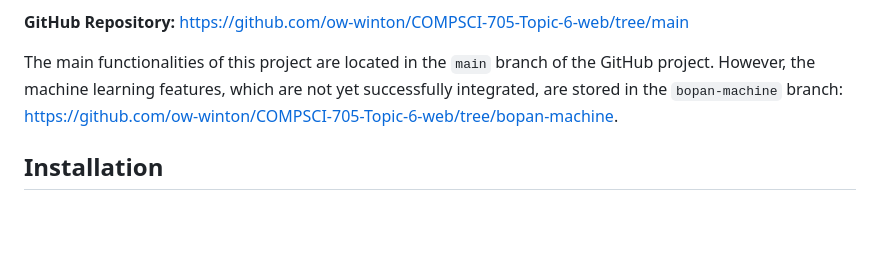
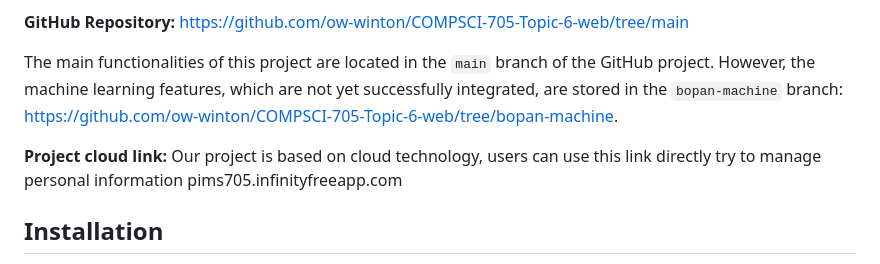
Before and after one commit to ow-winton/COMPSCI-705-Topic-6-web, a Markdown page: README.md, the part around the change. Drawn GitHub-style; blank space fills up the shorter version.

```diff
--- a/README.md
+++ b/README.md
@@ -7,6 +7,10 @@ For a detailed feature demo presentation , please refer to the "PIM_implementati
 **GitHub Repository:** [https://github.com/ow-winton/COMPSCI-705-Topic-6-web/tree/main](https://github.com/ow-winton/COMPSCI-705-Topic-6-web/tree/main)
 
 The main functionalities of this project are located in the `main` branch of the GitHub project. However, the machine learning features, which are not yet successfully integrated, are stored in the `bopan-machine` branch: [https://github.com/ow-winton/COMPSCI-705-Topic-6-web/tree/bopan-machine](https://github.com/ow-winton/COMPSCI-705-Topic-6-web/tree/bopan-machine).
+
+**Project cloud link:**
+Our project is based on cloud technology, users can use this link directly try to manage personal information
+pims705.infinityfreeapp.com
 
 ## Installation
 
```
